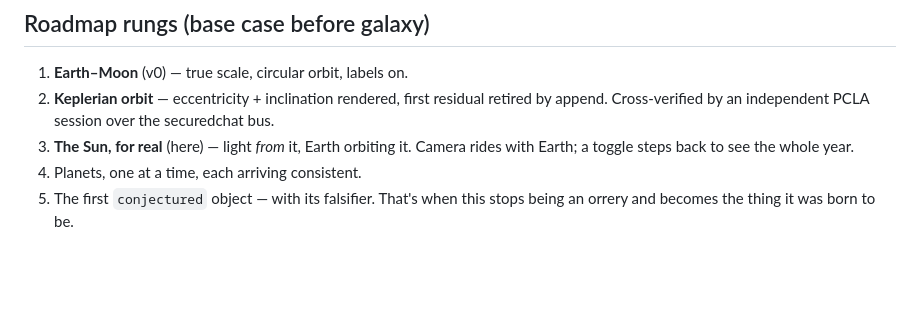
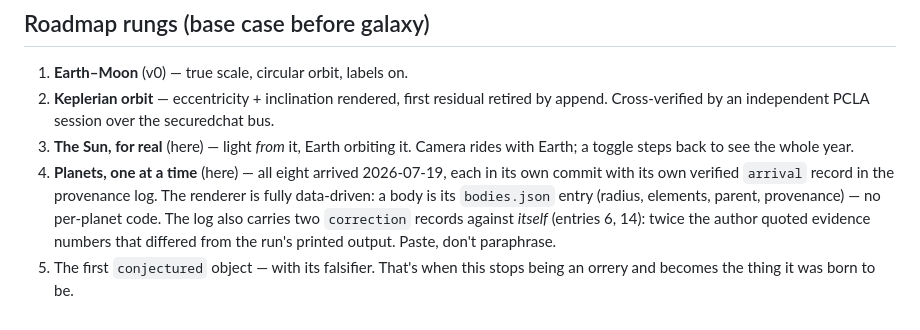
Before and after one commit to holbizmetrics/boundary-sky, a Markdown page: README.md, the part around the change. Rendered like a GitHub page; blank space fills up the shorter version.

Commit message:
README: rung 4 marked complete

```diff
--- a/README.md
+++ b/README.md
@@ -75,6 +75,12 @@ Known residuals, named on purpose (see `data/bodies.json` →
    over the securedchat bus.
 3. **The Sun, for real** (here) — light *from* it, Earth orbiting it. Camera
    rides with Earth; a toggle steps back to see the whole year.
-4. Planets, one at a time, each arriving consistent.
+4. **Planets, one at a time** (here) — all eight arrived 2026-07-19, each in
+   its own commit with its own verified `arrival` record in the provenance
+   log. The renderer is fully data-driven: a body is its `bodies.json` entry
+   (radius, elements, parent, provenance) — no per-planet code. The log also
+   carries two `correction` records against *itself* (entries 6, 14): twice
+   the author quoted evidence numbers that differed from the run's printed
+   output. Paste, don't paraphrase.
 5. The first `conjectured` object — with its falsifier. That's when this stops
    being an orrery and becomes the thing it was born to be.
```
